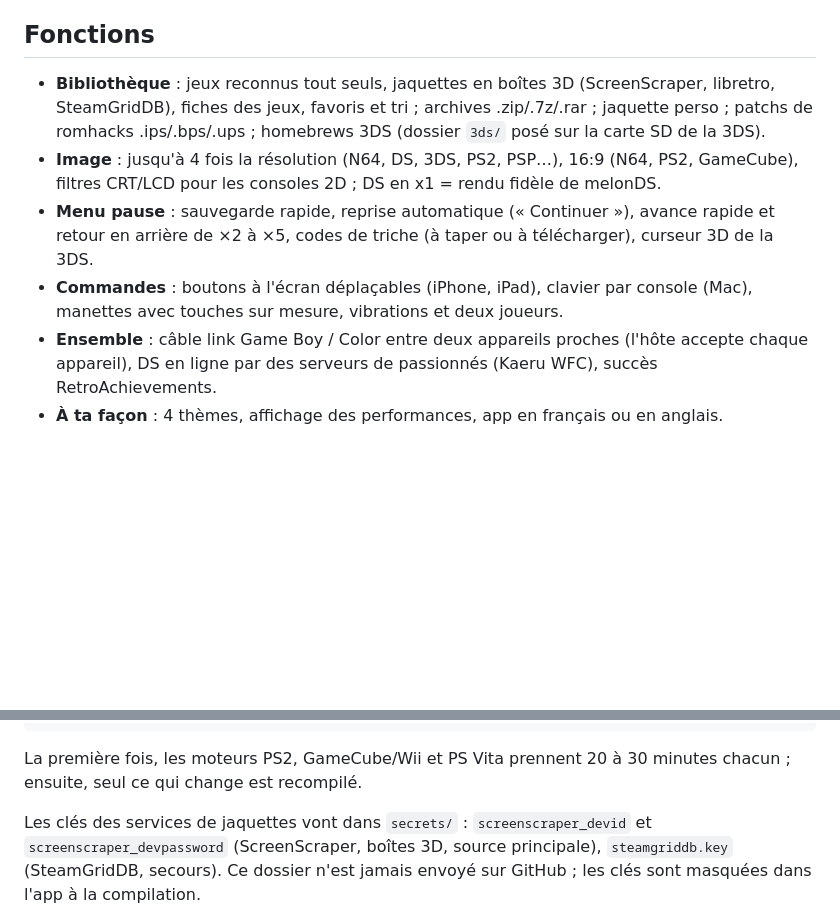
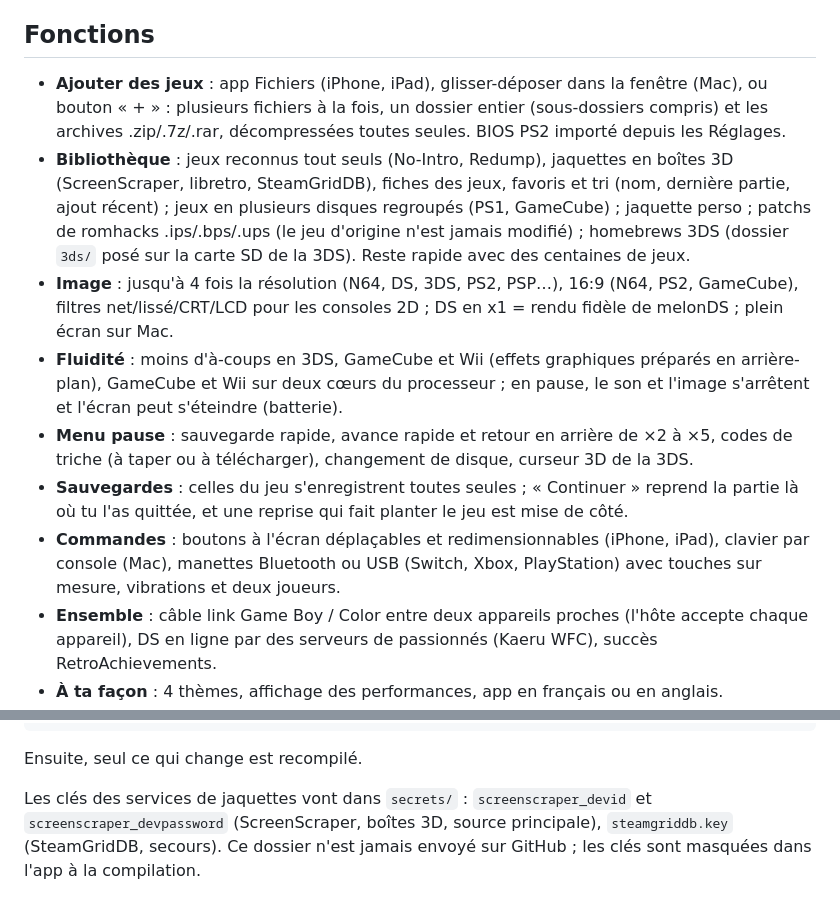
Before and after one commit to Cyph3rNoob/PlayTendo, a Markdown page: README.md, 2 parts joined by grey strips. Drawn GitHub-style; blank space fills up the shorter version.

Commit message:
README : fonctions à jour (ajout de jeux, disques, fluidité, sauvegardes…), sans durée de compilation
Co-Authored-By: Claude Opus 5.5 <noreply@anthropic.com>

````diff
--- a/README.md
+++ b/README.md
@@ -44,15 +44,23 @@ Documents.
 
 ## Fonctions
 
-- **Bibliothèque** : jeux reconnus tout seuls, jaquettes en boîtes 3D (ScreenScraper, libretro, SteamGridDB), fiches
-  des jeux, favoris et tri ; archives .zip/.7z/.rar ; jaquette perso ; patchs de romhacks .ips/.bps/.ups ;
-  homebrews 3DS (dossier `3ds/` posé sur la carte SD de la 3DS).
-- **Image** : jusqu'à 4 fois la résolution (N64, DS, 3DS, PS2, PSP…), 16:9 (N64, PS2, GameCube), filtres CRT/LCD
-  pour les consoles 2D ; DS en x1 = rendu fidèle de melonDS.
-- **Menu pause** : sauvegarde rapide, reprise automatique (« Continuer »), avance rapide et retour en arrière de ×2 à
-  ×5, codes de triche (à taper ou à télécharger), curseur 3D de la 3DS.
-- **Commandes** : boutons à l'écran déplaçables (iPhone, iPad), clavier par console (Mac), manettes avec touches sur
-  mesure, vibrations et deux joueurs.
+- **Ajouter des jeux** : app Fichiers (iPhone, iPad), glisser-déposer dans la fenêtre (Mac), ou bouton « + » :
+  plusieurs fichiers à la fois, un dossier entier (sous-dossiers compris) et les archives .zip/.7z/.rar,
+  décompressées toutes seules. BIOS PS2 importé depuis les Réglages.
+- **Bibliothèque** : jeux reconnus tout seuls (No-Intro, Redump), jaquettes en boîtes 3D (ScreenScraper, libretro,
+  SteamGridDB), fiches des jeux, favoris et tri (nom, dernière partie, ajout récent) ; jeux en plusieurs disques
+  regroupés (PS1, GameCube) ; jaquette perso ; patchs de romhacks .ips/.bps/.ups (le jeu d'origine n'est jamais
+  modifié) ; homebrews 3DS (dossier `3ds/` posé sur la carte SD de la 3DS). Reste rapide avec des centaines de jeux.
+- **Image** : jusqu'à 4 fois la résolution (N64, DS, 3DS, PS2, PSP…), 16:9 (N64, PS2, GameCube), filtres
+  net/lissé/CRT/LCD pour les consoles 2D ; DS en x1 = rendu fidèle de melonDS ; plein écran sur Mac.
+- **Fluidité** : moins d'à-coups en 3DS, GameCube et Wii (effets graphiques préparés en arrière-plan), GameCube et
+  Wii sur deux cœurs du processeur ; en pause, le son et l'image s'arrêtent et l'écran peut s'éteindre (batterie).
+- **Menu pause** : sauvegarde rapide, avance rapide et retour en arrière de ×2 à ×5, codes de triche (à taper ou à
+  télécharger), changement de disque, curseur 3D de la 3DS.
+- **Sauvegardes** : celles du jeu s'enregistrent toutes seules ; « Continuer » reprend la partie là où tu l'as
+  quittée, et une reprise qui fait planter le jeu est mise de côté.
+- **Commandes** : boutons à l'écran déplaçables et redimensionnables (iPhone, iPad), clavier par console (Mac),
+  manettes Bluetooth ou USB (Switch, Xbox, PlayStation) avec touches sur mesure, vibrations et deux joueurs.
 - **Ensemble** : câble link Game Boy / Color entre deux appareils proches (l'hôte accepte chaque appareil), DS en
   ligne par des serveurs de passionnés (Kaeru WFC), succès RetroAchievements.
 - **À ta façon** : 4 thèmes, affichage des performances, app en français ou en anglais.
@@ -80,8 +88,7 @@ zsh scripts/build_app.sh            # app iPhone → PlayTendo.ipa
 zsh scripts/build_mac.sh            # app Mac → PlayTendo-Mac/PlayTendo.dmg
 ```
 
-La première fois, les moteurs PS2, GameCube/Wii et PS Vita prennent 20 à 30 minutes chacun ; ensuite, seul ce qui
-change est recompilé.
+Ensuite, seul ce qui change est recompilé.
 
 Les clés des services de jaquettes vont dans `secrets/` : `screenscraper_devid` et `screenscraper_devpassword`
 (ScreenScraper, boîtes 3D, source principale), `steamgriddb.key` (SteamGridDB, secours). Ce dossier n'est jamais
````
